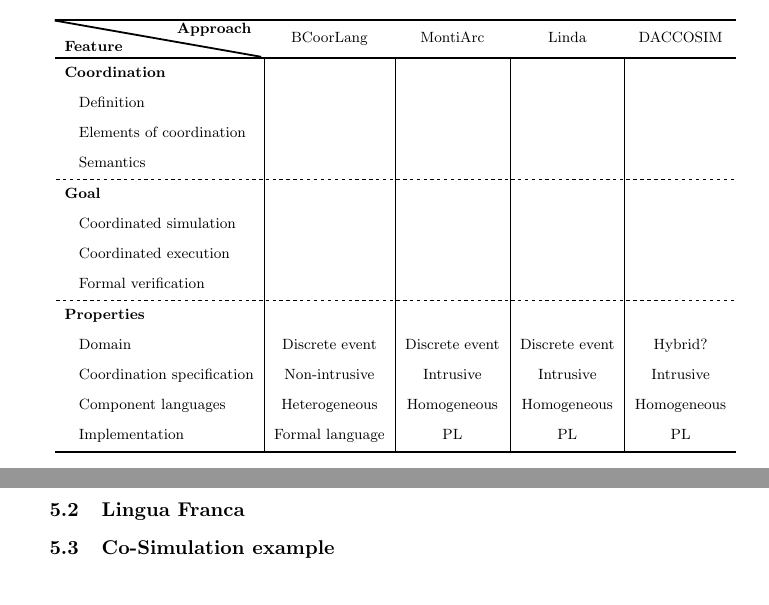
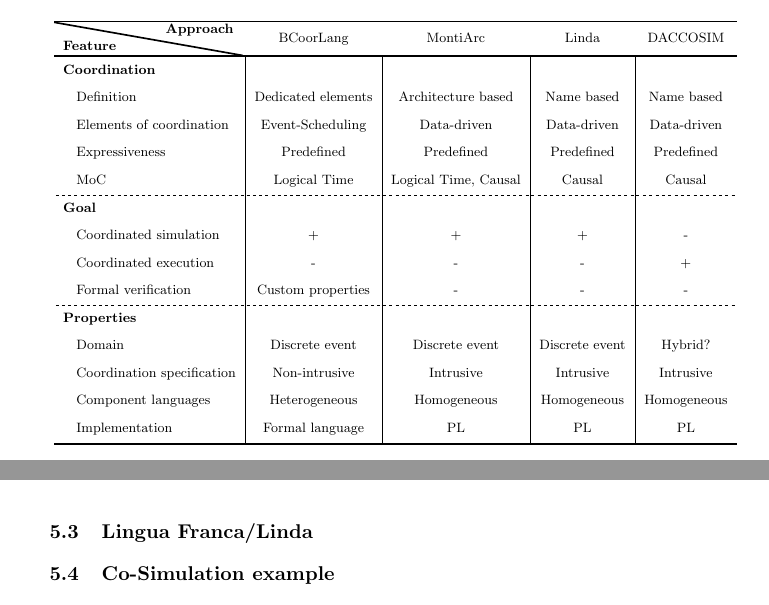
Before and after one commit to timKraeuter/Coordination-2024, a LaTeX paper (main.tex): two parts of pages 10 and 11 of 13, joined at a grey line, cut so that both start at the same text. Compiled offline with pdfLaTeX.

Commit message:
draft classficiation table done

```diff
--- a/main.tex
+++ b/main.tex
@@ -416,22 +417,23 @@ However, we classified more than just the four representatives chosen.
 			column{2-Z} = {c},
 			rows = {5mm},
 			hline{1, 2, Z} = {-}{1.2pt, solid}, % Z is the last row/column
-			hline{6, 10} = {-}{dashed},
+			hline{7, 11} = {-}{dashed},
 			vline{2-Y} = {2-Z}{solid},
 		}
 		\diagbox[linewidth=1.1pt, width=4.4cm,font=\bfseries]{Feature}{Approach} & BCoorLang & MontiArc & Linda & DACCOSIM \\
 
-		\textbf{Coordination} & &  & &  \\
-		\hspace{2mm} Definition &  &  &  & \\
-		\hspace{2mm} Elements of coordination &  &  &  & \\
-		\hspace{2mm} Semantics &  &  &  & \\
+		\textbf{Coordination} \\
+		\hspace{2mm} Definition & Dedicated elements & Architecture based & Name based & Name based \\
+		\hspace{2mm} Elements of coordination & Event-Scheduling & Data-driven & Data-driven & Data-driven \\ % everything ends in coordination here in the feature model
+		\hspace{2mm} Expressiveness & Predefined & Predefined & Predefined & Predefined \\
+		\hspace{2mm} MoC & Logical Time & Logical Time, Causal & Causal & Causal \\
 
-		\textbf{Goal} & & & & \\
-		\hspace{2mm} Coordinated simulation &  &  &  & \\
-		\hspace{2mm} Coordinated execution &  &  &  & \\
-		\hspace{2mm} Formal verification &  &  &  & \\
+		\textbf{Goal} \\
+		\hspace{2mm} Coordinated simulation & + & + & + & - \\
+		\hspace{2mm} Coordinated execution & - & - & - & + \\
+		\hspace{2mm} Formal verification & Custom properties & - & - & - \\
 
-		\textbf{Properties} & & & & \\
+		\textbf{Properties} \\
 		\hspace{2mm} Domain & Discrete event & Discrete event & Discrete event & Hybrid? \\
 		\hspace{2mm} Coordination specification & Non-intrusive & Intrusive & Intrusive & Intrusive \\
 		\hspace{2mm} Component languages & Heterogeneous & Homogeneous & Homogeneous & Homogeneous \\
@@ -476,6 +503,6 @@ The executable source code of the MontiArc implementation for the running exampl
 
 % TODO: Describe the classification here!
 \textbf{Classification:} bla
-\subsection{Lingua Franca} % Coordination language representative
+\subsection{Lingua Franca/Linda} % Coordination language representative
 \subsection{Co-Simulation example} % Co-Simulation representative
 \subsection{BCOOL} % Coordination framework representative
```
Also changed, not shown: main.tex (56 more changed lines).
